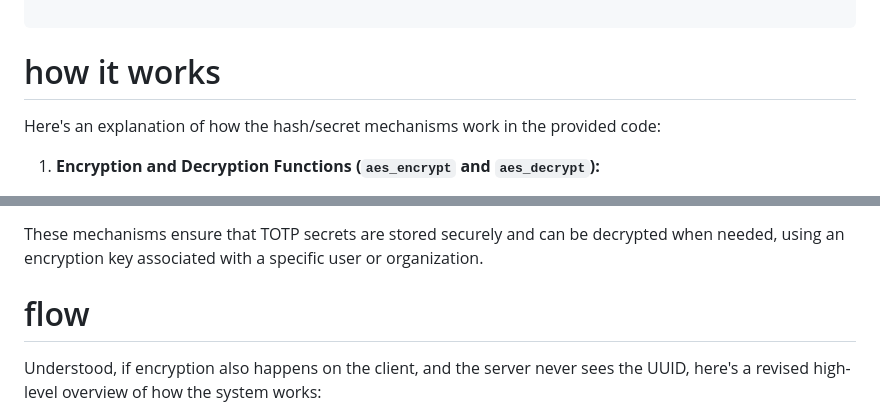
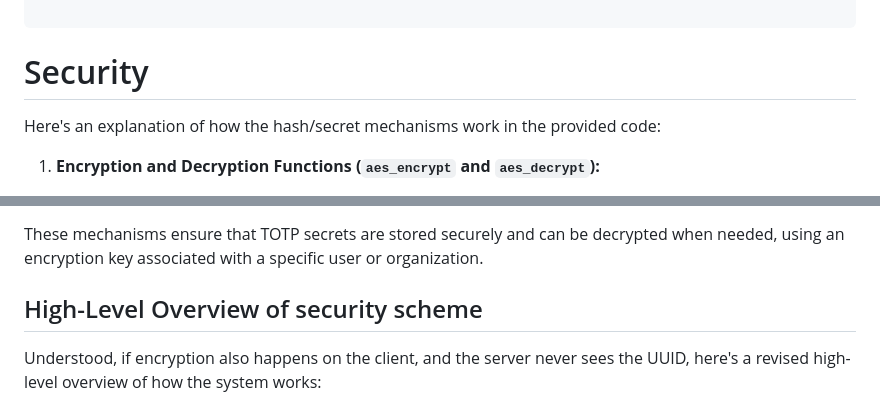
Before and after one commit to cc-d/open2fa-server, a Markdown page: README.md, 2 parts joined by grey strips. Drawn GitHub-style.

````diff
--- a/README.md
+++ b/README.md
@@ -36,7 +36,7 @@ TOTAL               166      5    97%
 
 ```
 
-# how it works
+# Security
 
 Here's an explanation of how the hash/secret mechanisms work in the provided code:
 
@@ -73,7 +73,7 @@ Here's an explanation of how the hash/secret mechanisms work in the provided cod
 
 These mechanisms ensure that TOTP secrets are stored securely and can be decrypted when needed, using an encryption key associated with a specific user or organization.
 
-# flow
+## High-Level Overview of security scheme
 
 Understood, if encryption also happens on the client, and the server never sees the UUID, here's a revised high-level overview of how the system works:
 
````
